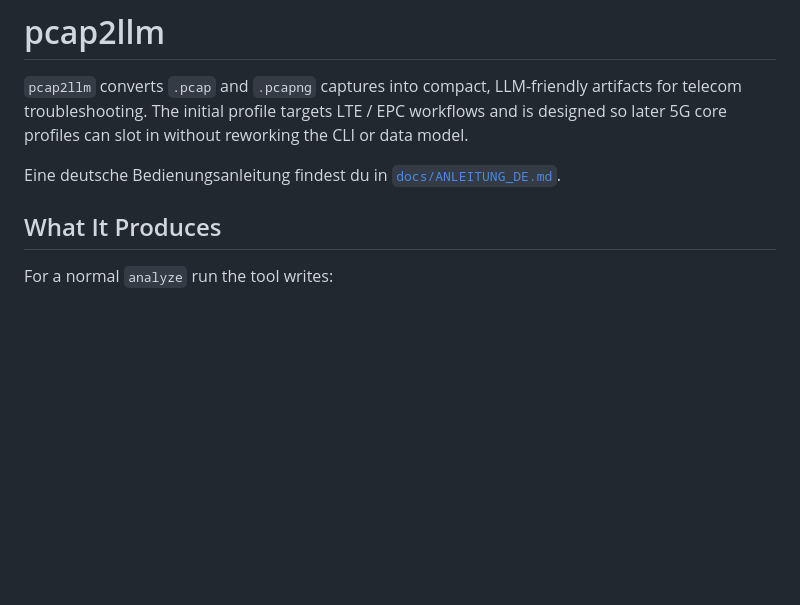
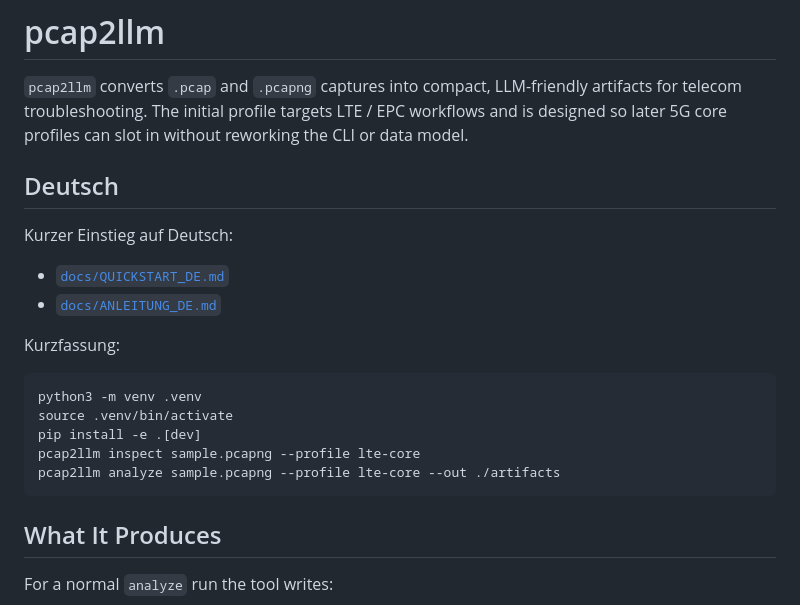
Before and after one commit to FrnkMrz/pcap2llm, a Markdown page: README.md, the part around the change. Drawn GitHub-style; blank space fills up the shorter version.

Commit message:
Add German quickstart

````diff
--- a/README.md
+++ b/README.md
@@ -2,7 +2,22 @@
 
 `pcap2llm` converts `.pcap` and `.pcapng` captures into compact, LLM-friendly artifacts for telecom troubleshooting. The initial profile targets LTE / EPC workflows and is designed so later 5G core profiles can slot in without reworking the CLI or data model.
 
-Eine deutsche Bedienungsanleitung findest du in [`docs/ANLEITUNG_DE.md`](/Users/frank/Library/Mobile%20Documents/com~apple~CloudDocs/GitHub/pcap4llm/docs/ANLEITUNG_DE.md).
+## Deutsch
+
+Kurzer Einstieg auf Deutsch:
+
+- [`docs/QUICKSTART_DE.md`](/Users/frank/Library/Mobile%20Documents/com~apple~CloudDocs/GitHub/pcap4llm/docs/QUICKSTART_DE.md)
+- [`docs/ANLEITUNG_DE.md`](/Users/frank/Library/Mobile%20Documents/com~apple~CloudDocs/GitHub/pcap4llm/docs/ANLEITUNG_DE.md)
+
+Kurzfassung:
+
+```bash
+python3 -m venv .venv
+source .venv/bin/activate
+pip install -e .[dev]
+pcap2llm inspect sample.pcapng --profile lte-core
+pcap2llm analyze sample.pcapng --profile lte-core --out ./artifacts
+```
 
 ## What It Produces
 
````
Also changed, not shown: docs/QUICKSTART_DE.md (added, +116 -0 lines).
